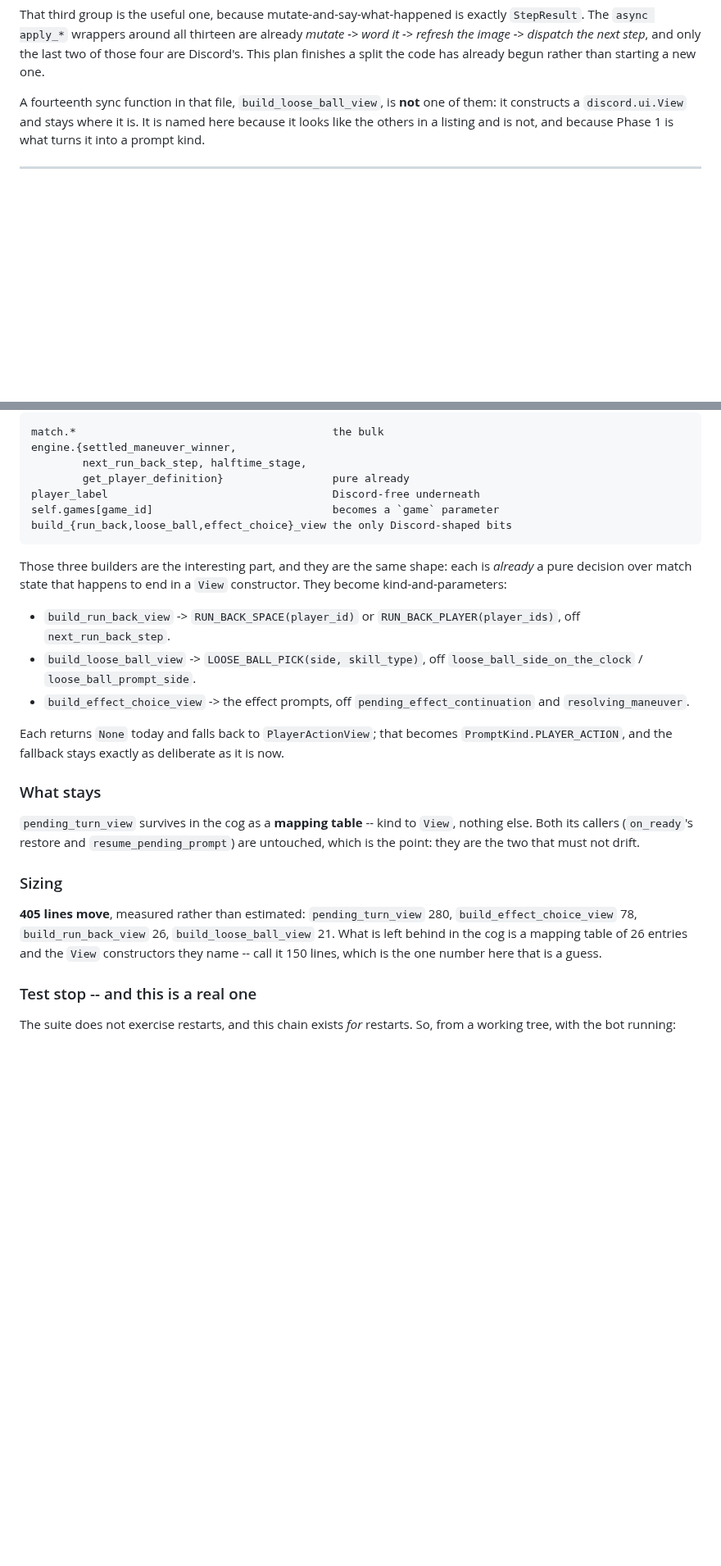
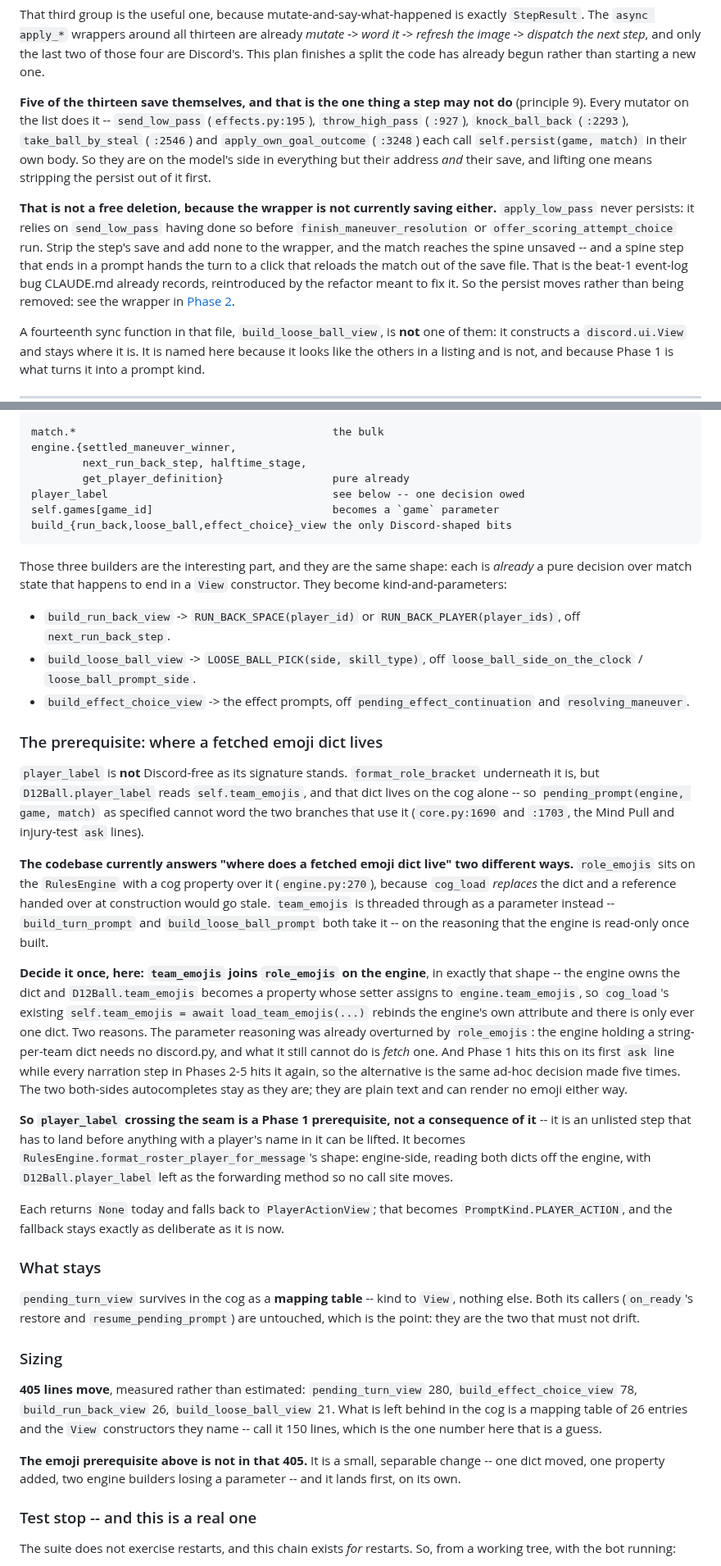
Before and after one commit to HolyTispoon/fool-bot, a Markdown page: docs/model-discord-split.md, 2 parts joined by grey strips. Shown at 82% size. GitHub-like rendering; blank space fills up the shorter version.

Commit message:
Answer three review findings on the split worksheet
All three check out against current `main`, and all three are about the
seam between what the code already does and what the phases assumed.

**Five of the thirteen "already sync" functions save themselves** --
`send_low_pass`, `throw_high_pass`, `knock_ball_back`,
`take_ball_by_steal` and `apply_own_goal_outcome`, every mutator on the
list. Principle 9 says a step may not, so lifting one means stripping
the persist out of it first.

**That is not a free deletion, and the transition is where it bites.**
`apply_low_pass` never persists: it leans on `send_low_pass` having done
so before `finish_maneuver_resolution` or `offer_scoring_attempt_choice`
run. Strip the step's save, add none to the wrapper, and the match
reaches a still-async spine unsaved -- and a spine step ending in a
prompt hands the turn to a click that reloads from the file. That is the
beat-1 event-log bug CLAUDE.md records, reintroduced by the refactor
meant to fix it. So the rule is stated once, on the Phase 2 wrapper:
through Phases 2-5 the cog wrapper persists immediately after the step
and before dispatching `next`, and Phase 6 collapses those calls into
the driver. Principle 9 gains a pointer to it -- it was right about the
destination and silent about the way there.

**`player_label` is not Discord-free, and that was an unlisted Phase 1
prerequisite.** `format_role_bracket` underneath it is; the method reads
`self.team_emojis`, which lives on the cog alone, and two branches of
the chain word their `ask` line through it. The codebase answers "where
does a fetched emoji dict live" two ways today -- `role_emojis` on the
engine with a cog property over it, `team_emojis` threaded as a
parameter -- and Phase 1 meets that on its first `ask` line while every
narration step in Phases 2-5 meets it again. Settled here rather than
five times ad hoc: `team_emojis` joins `role_emojis` on the engine, in
that same property-setter shape. The parameter reasoning was already
overturned by `role_emojis` -- a string-per-team dict needs no
discord.py, and what the engine still cannot do is fetch one.

Docs only; no code and no phase order changed.

Co-Authored-By: Claude Opus 5 <noreply@anthropic.com>
Claude-Session: https://claude.ai/code/session_014oHsidygMmpRtAvuDppTZ2

````diff
--- a/docs/model-discord-split.md
+++ b/docs/model-discord-split.md
@@ -78,6 +78,25 @@ exactly `StepResult`. The `async apply_*` wrappers around all thirteen are
 already *mutate -> word it -> refresh the image -> dispatch the next step*,
 and only the last two of those four are Discord's. This plan finishes a
 split the code has already begun rather than starting a new one.
+
+**Five of the thirteen save themselves, and that is the one thing a step may
+not do** (principle 9). Every mutator on the list does it -- `send_low_pass`
+(`effects.py:195`), `throw_high_pass` (`:927`), `knock_ball_back` (`:2293`),
+`take_ball_by_steal` (`:2546`) and `apply_own_goal_outcome` (`:3248`) each
+call `self.persist(game, match)` in their own body. So they are on the
+model's side in everything but their address *and* their save, and lifting
+one means stripping the persist out of it first.
+
+**That is not a free deletion, because the wrapper is not currently saving
+either.** `apply_low_pass` never persists: it relies on `send_low_pass`
+having done so before `finish_maneuver_resolution` or
+`offer_scoring_attempt_choice` run. Strip the step's save and add none to
+the wrapper, and the match reaches the spine unsaved -- and a spine step that
+ends in a prompt hands the turn to a click that reloads the match out of the
+save file. That is the beat-1 event-log bug CLAUDE.md already records,
+reintroduced by the refactor meant to fix it. So the persist moves rather
+than being removed: see the wrapper in
+[Phase 2](#phase-2----stepresult-on-one-vertical-slice).
 
 A fourteenth sync function in that file, `build_loose_ball_view`, is **not**
 one of them: it constructs a `discord.ui.View` and stays where it is. It is
@@ -308,7 +334,7 @@ match.*                                        the bulk
 engine.{settled_maneuver_winner,
         next_run_back_step, halftime_stage,
         get_player_definition}                 pure already
-player_label                                   Discord-free underneath
+player_label                                   see below -- one decision owed
 self.games[game_id]                            becomes a `game` parameter
 build_{run_back,loose_ball,effect_choice}_view the only Discord-shaped bits
 ```
@@ -323,6 +349,43 @@ each is *already* a pure decision over match state that happens to end in a
   `loose_ball_side_on_the_clock` / `loose_ball_prompt_side`.
 - `build_effect_choice_view` -> the effect prompts, off
   `pending_effect_continuation` and `resolving_maneuver`.
+
+### The prerequisite: where a fetched emoji dict lives
+
+`player_label` is **not** Discord-free as its signature stands.
+`format_role_bracket` underneath it is, but `D12Ball.player_label` reads
+`self.team_emojis`, and that dict lives on the cog alone -- so
+`pending_prompt(engine, game, match)` as specified cannot word the two
+branches that use it (`core.py:1690` and `:1703`, the Mind Pull and
+injury-test `ask` lines).
+
+**The codebase currently answers "where does a fetched emoji dict live" two
+different ways.** `role_emojis` sits on the `RulesEngine` with a cog
+property over it (`engine.py:270`), because `cog_load` *replaces* the dict
+and a reference handed over at construction would go stale. `team_emojis`
+is threaded through as a parameter instead -- `build_turn_prompt` and
+`build_loose_ball_prompt` both take it -- on the reasoning that the engine
+is read-only once built.
+
+**Decide it once, here: `team_emojis` joins `role_emojis` on the engine**,
+in exactly that shape -- the engine owns the dict and `D12Ball.team_emojis`
+becomes a property whose setter assigns to `engine.team_emojis`, so
+`cog_load`'s existing `self.team_emojis = await load_team_emojis(...)`
+rebinds the engine's own attribute and there is only ever one dict. Two
+reasons. The parameter reasoning was already overturned by `role_emojis`:
+the engine holding a string-per-team dict needs no discord.py, and what it
+still cannot do is *fetch* one. And Phase 1 hits this on its first `ask`
+line while every narration step in Phases 2-5 hits it again, so the
+alternative is the same ad-hoc decision made five times. The two
+both-sides autocompletes stay as they are; they are plain text and can
+render no emoji either way.
+
+**So `player_label` crossing the seam is a Phase 1 prerequisite, not a
+consequence of it** -- it is an unlisted step that has to land before
+anything with a player's name in it can be lifted. It becomes
+`RulesEngine.format_roster_player_for_message`'s shape: engine-side, reading
+both dicts off the engine, with `D12Ball.player_label` left as the
+forwarding method so no call site moves.
 
 Each returns `None` today and falls back to `PlayerActionView`; that becomes
 `PromptKind.PLAYER_ACTION`, and the fallback stays exactly as deliberate as
@@ -342,6 +405,10 @@ that must not drift.
 `build_loose_ball_view` 21. What is left behind in the cog is a mapping
 table of 26 entries and the `View` constructors they name -- call it 150
 lines, which is the one number here that is a guess.
+
+**The emoji prerequisite above is not in that 405.** It is a small,
+separable change -- one dict moved, one property added, two engine builders
+losing a parameter -- and it lands first, on its own.
 
 ### Test stop -- and this is a real one
 
````
Also changed, not shown: other parts of docs/model-discord-split.md (+23 -2 lines).
